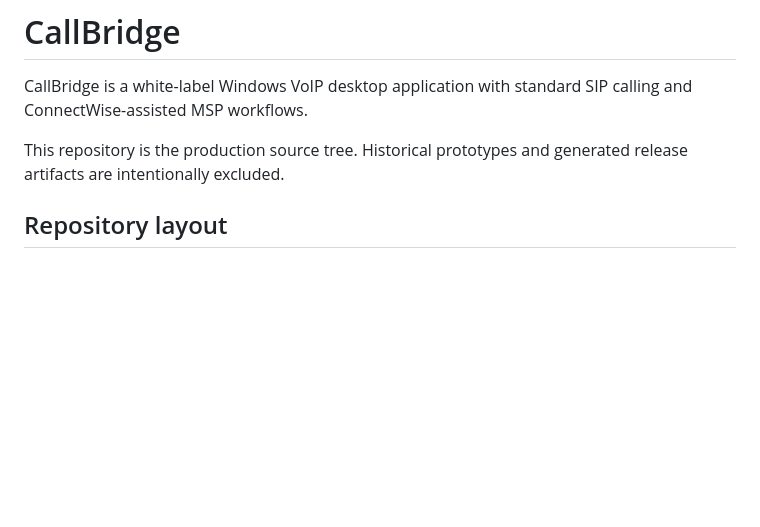
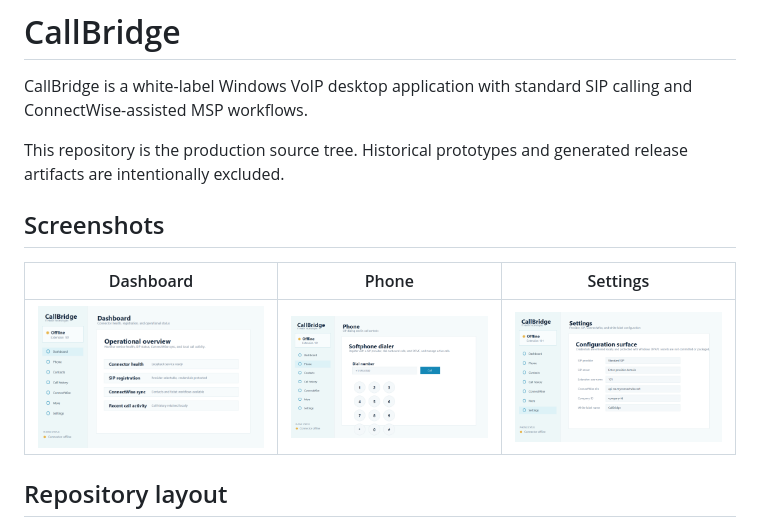
Before and after one commit to ithealthtech/CallBridge-Releases, a Markdown page: README.md, the part around the change. GitHub-like rendering; pictures changed too: docs/screenshots/dashboard.png (added), docs/screenshots/phone.png (added), docs/screenshots/settings.png (added); blank space fills up the shorter version.

Commit message:
Add README screenshots

```diff
--- a/README.md
+++ b/README.md
@@ -3,6 +3,12 @@
 CallBridge is a white-label Windows VoIP desktop application with standard SIP calling and ConnectWise-assisted MSP workflows.
 
 This repository is the production source tree. Historical prototypes and generated release artifacts are intentionally excluded.
+
+## Screenshots
+
+| Dashboard | Phone | Settings |
+| --- | --- | --- |
+| ![CallBridge dashboard showing connector health and operational status](docs/screenshots/dashboard.png) | ![CallBridge phone screen with dialer and call controls](docs/screenshots/phone.png) | ![CallBridge settings screen for SIP, ConnectWise, and white-label configuration](docs/screenshots/settings.png) |
 
 ## Repository layout
 
```
